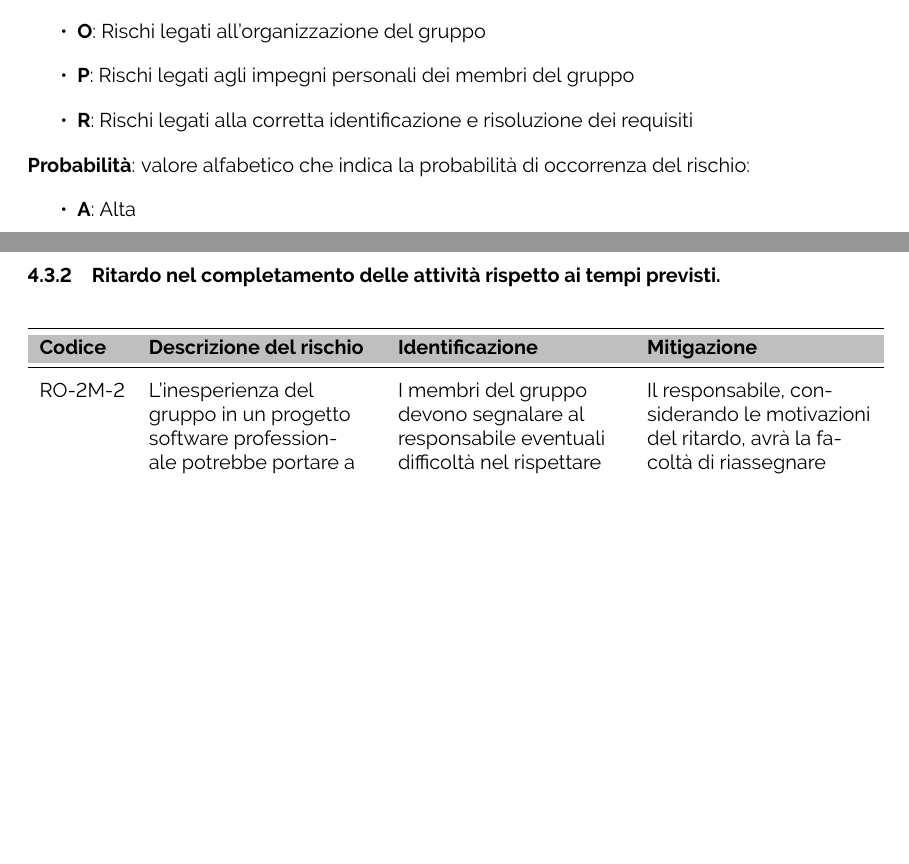
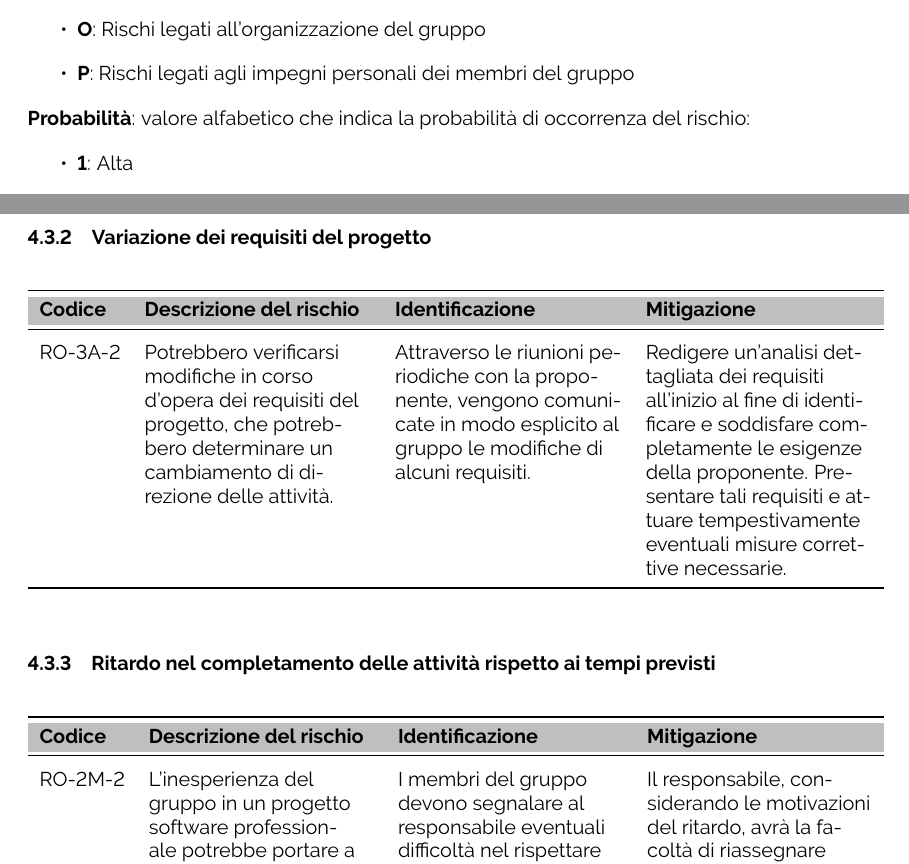
Before and after one commit to ByteOps-swe/Sorgente-documenti, a LaTeX document (RTB/Piano_di_progetto_v0.0.2.tex): two parts of pages 10 and 11 of 13, joined at a grey line, cut so that both start at the same text, the shorter picture padded with empty space. Compiled offline with pdfLaTeX.

Commit message:
Correzzione convenzione e aggiunta rischi

```diff
--- a/RTB/Piano_di_progetto_v0.0.2.tex
+++ b/RTB/Piano_di_progetto_v0.0.2.tex
@@ -350,6 +350,8 @@ La convenzione utilizzata per la codifica dei rischi è la seguente:
     \item \textbf{T}: Rischi legati all'utilizzo delle tecnologie
     \item \textbf{O}: Rischi legati all'organizzazione del gruppo
     \item \textbf{P}: Rischi legati agli impegni personali dei membri del gruppo
-    \item \textbf{R}: Rischi legati alla corretta identificazione e risoluzione dei requisiti
 \end{itemize}
 \textbf{Probabilità}: valore alfabetico che indica la probabilità di occorrenza del rischio:
+\begin{itemize}
+    \item \textbf{1}: Alta
+    \item \textbf{2}: Media
@@ -385,9 +384,29 @@ La convenzione utilizzata per la codifica dei rischi è la seguente:
     \addlinespace
     \end{tabularx}
 \end{table}
+
 %------------------------------------------------------------------------
 \newpage
-\subsubsection{Ritardo nel completamento delle attività rispetto ai tempi previsti.}
+\subsubsection{Variazione dei requisiti del progetto}
+\begin{table}[h]
+    \centering
+    \begin{tabularx}{\textwidth}{l>{\RaggedRight}X>{\RaggedRight}X>{\RaggedRight}X>{\RaggedRight}X}
+    \toprule
+    \rowcolor{gray!50}
+    \textbf{Codice} & \textbf{Descrizione del rischio} & \textbf{Identificazione} & \textbf{Mitigazione} \\
+    \midrule
+    \addlinespace
+    RO-3A-2 &
+    Potrebbero verificarsi modifiche in corso d'opera dei requisiti del progetto, che potrebbero determinare un cambiamento di direzione delle attività. &
+    Attraverso le riunioni periodiche con la proponente, vengono comunicate in modo esplicito al gruppo le modifiche di alcuni requisiti.&
+    Redigere un'analisi dettagliata dei requisiti all'inizio al fine di identificare e soddisfare completamente le esigenze della proponente. Presentare tali requisiti e attuare tempestivamente eventuali misure correttive necessarie. \\
+    \bottomrule
+    \addlinespace
+    \end{tabularx}
+\end{table}
+%------------------------------------------------------------------------
+
+\subsubsection{Ritardo nel completamento delle attività rispetto ai tempi previsti}
 \begin{table}[h]
     \centering
     \begin{tabularx}{\textwidth}{l>{\RaggedRight}X>{\RaggedRight}X>{\RaggedRight}X>{\RaggedRight}X}
@@ -406,6 +425,8 @@ La convenzione utilizzata per la codifica dei rischi è la seguente:
 \end{table}
 
 %------------------------------------------------------------------------
+\newpage
+
 \subsubsection{Apprendimento ed utilizzo delle nuove tecnologie}
 \begin{table}[h]
     \centering
@@ -421,0 +455 @@ La convenzione utilizzata per la codifica dei rischi è la seguente:
+    \textbf{Codice} & \textbf{Descrizione del rischio} & \textbf{Identificazione} & \textbf{Mitigazione} \\
```
Also changed, not shown: RTB/Piano_di_progetto_v0.0.2.tex (48 more changed lines).
